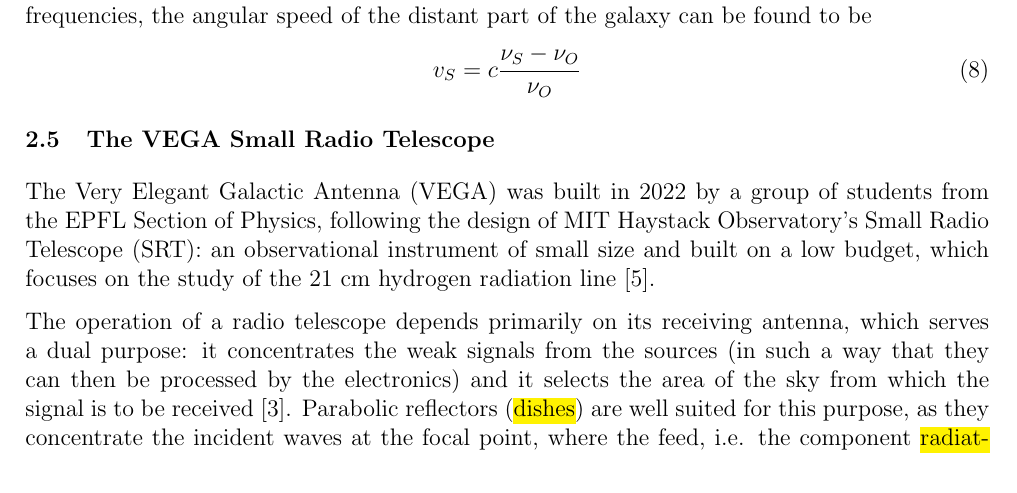
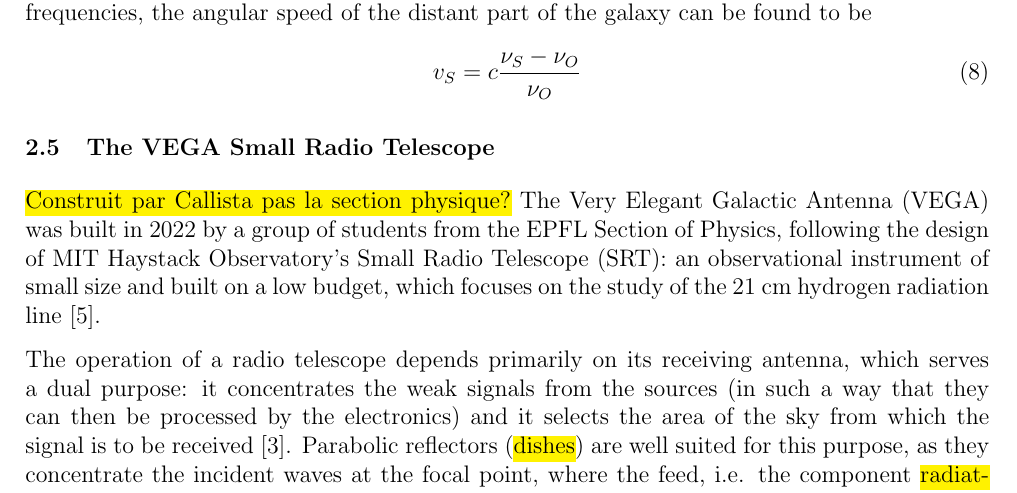
Before and after one commit to TomVdt/TPIII, a LaTeX document (04-radiotelescope/rapport.tex, which reads 04-radiotelescope/sections/1-theory-exp-setup.tex): part of page 3 of 4, cut so that both start at the same text. Compiled offline with pdfLaTeX.

Commit message:
small comments

```diff
--- a/04-radiotelescope/sections/1-theory-exp-setup.tex
+++ b/04-radiotelescope/sections/1-theory-exp-setup.tex
@@ -63,6 +63,7 @@ When observing distant hydrogen clouds in the Milky Way, the angular speed of th
 \end{equation}
 
 \subsection{The VEGA Small Radio Telescope}
+\hl{Construit par Callista pas la section physique?}
 The Very Elegant Galactic Antenna (VEGA) was built in 2022 by a group of students from the EPFL Section of Physics, following the design of MIT Haystack Observatory's Small Radio Telescope (SRT): an observational instrument of small size and built on a low budget, which focuses on the study of the 21 cm hydrogen radiation line \cite{interdisciplinary_project_2022}.
 
 The operation of a radio telescope depends primarily on its receiving antenna, which serves a dual purpose: it concentrates the weak signals from the sources (in such a way that they can then be processed by the electronics) and it selects the area of the sky from which the signal is to be received \cite{lauterbach_radio_2022}.
```
Also changed, not shown: 04-radiotelescope/sections/1-theory-exp-setup.tex (1 more changed lines).
